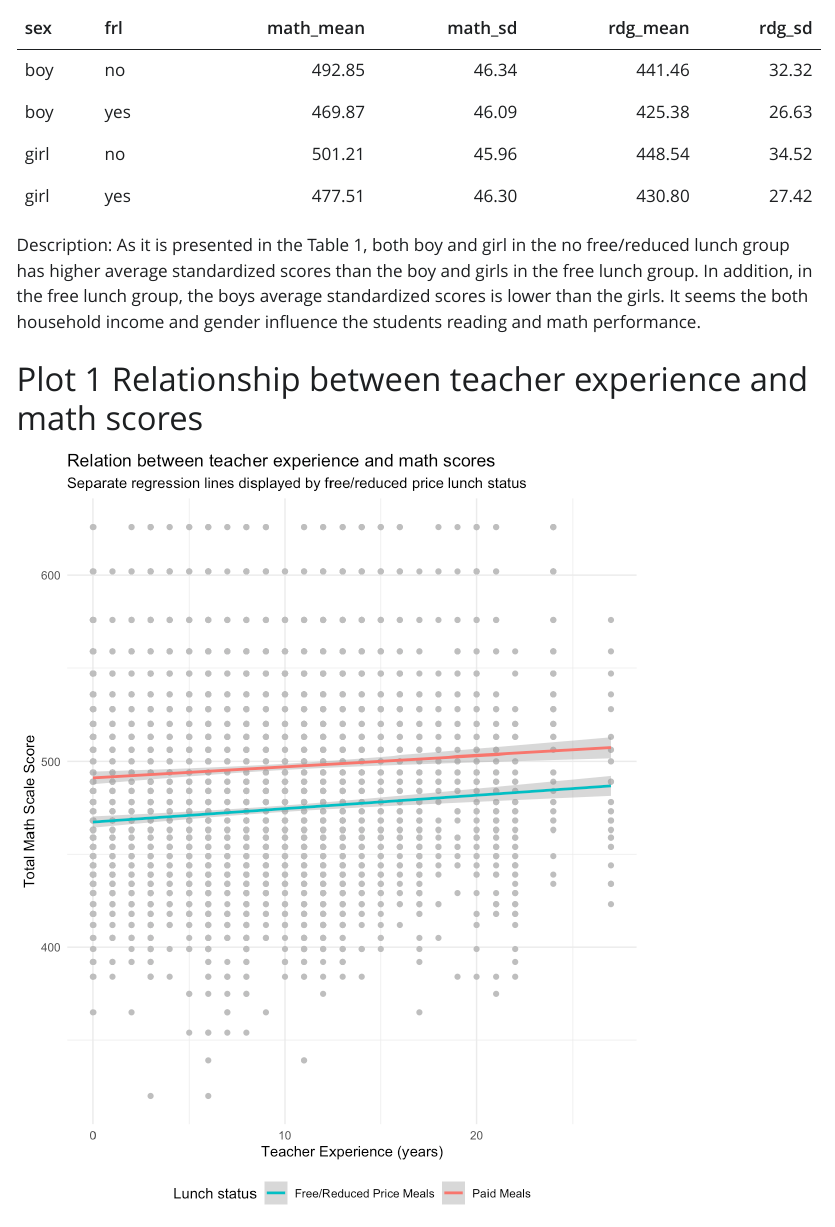
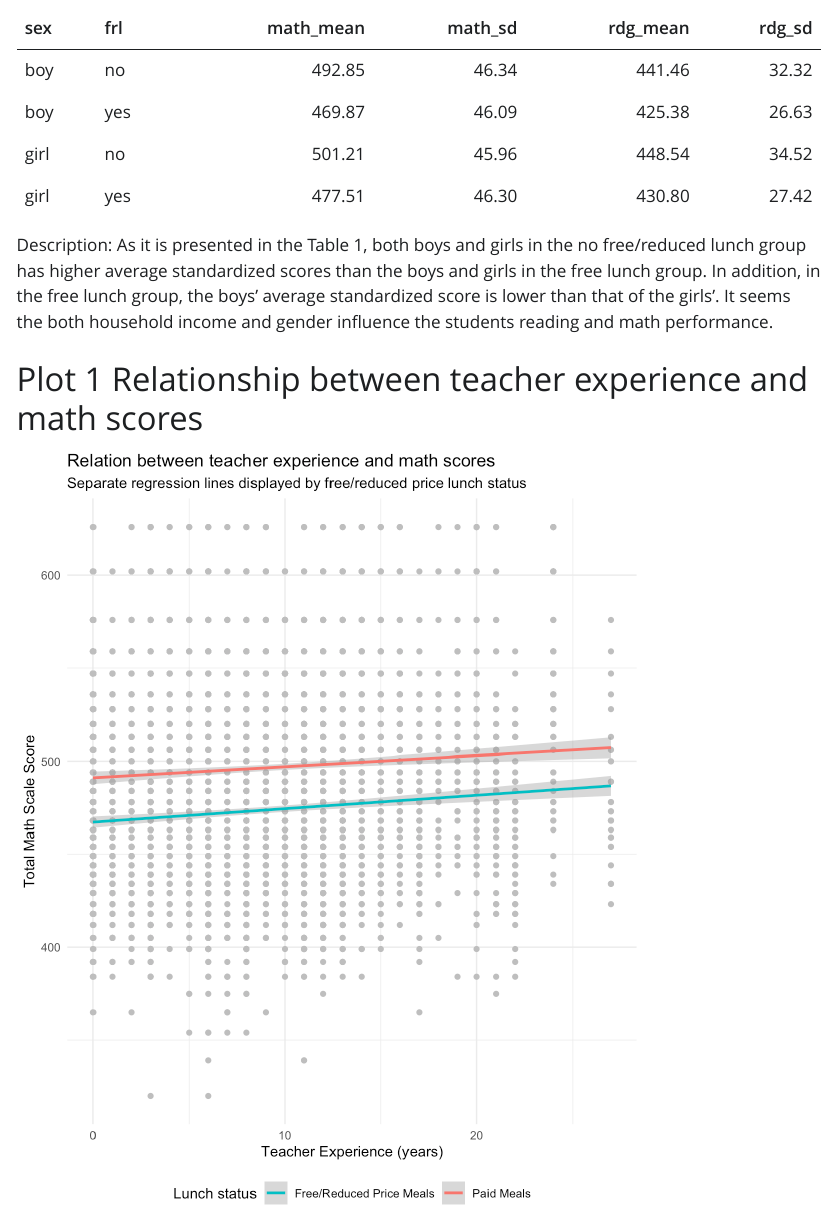
Before and after one commit to maihata/HW6v2, a Quarto document (HW6v2.qmd): the page in a window 1100 px wide, from 660 px down. The pictures show the output file HW6v2.html that the author committed with the source, opened offline; Quarto's library style sheets are replaced by a plain one without menus.

Commit message:
Opened and made minor English changes, checked to see if it renders both html and pdf as Michelle couldn't in pdf, I also can't.
ERROR:
compilation failed- error
LaTeX Error: Too deeply nested.

See the LaTeX manual or LaTeX Companion for explanation.
Type  H <return>  for immediate help.
 ...

l.220 \begin{quote}

see HW6v2.log for more information.

````diff
--- a/HW6v2.qmd
+++ b/HW6v2.qmd
@@ -2,7 +2,7 @@
 title: "HW6"
 author: "Maiko Hata and Michelle Cui"
 date: "2024-11-06"
-format: html
+format: pdf
 execute:
   eval: true
   echo: false
@@ -56,7 +56,7 @@ star_df %>%
 
 ```
 
-Description: As it is presented in the Table 1, both boy and girl in the no free/reduced lunch group has higher average standardized scores than the boy and girls in the free lunch group. In addition, in the free lunch group, the boys average standardized scores is lower than the girls. It seems the both household income and gender influence the students reading and math performance.
+Description: As it is presented in the Table 1, both boys and girls in the no free/reduced lunch group has higher average standardized scores than the boys and girls in the free lunch group. In addition, in the free lunch group, the boys' average standardized score is lower than that of the girls'. It seems the both household income and gender influence the students reading and math performance.
 
 # Plot 1 Relationship between teacher experience and math scores
 ```{r}
````
Also changed, not shown: HW6v2.html, HW6v2.tex, HW6v2_files/figure-pdf/unnamed-chunk-4-1.pdf (added), 2 other files.
